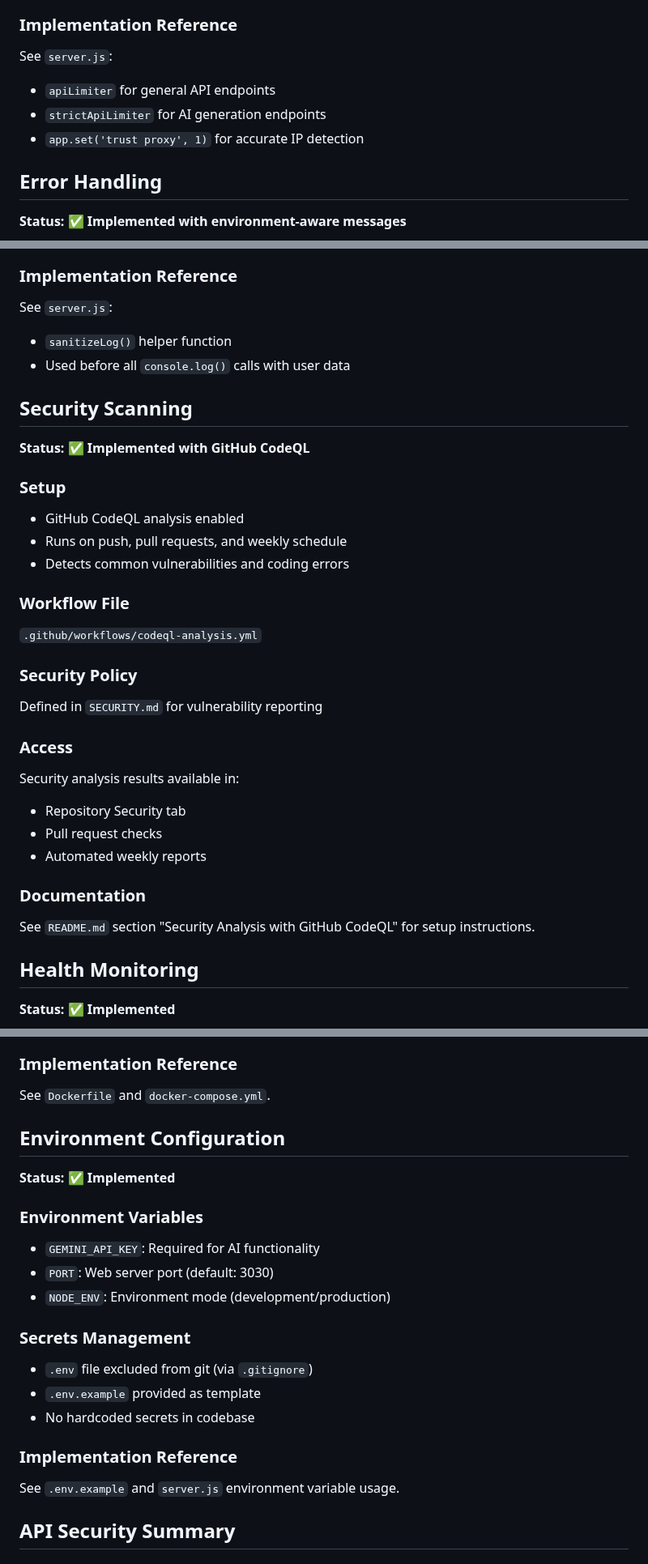
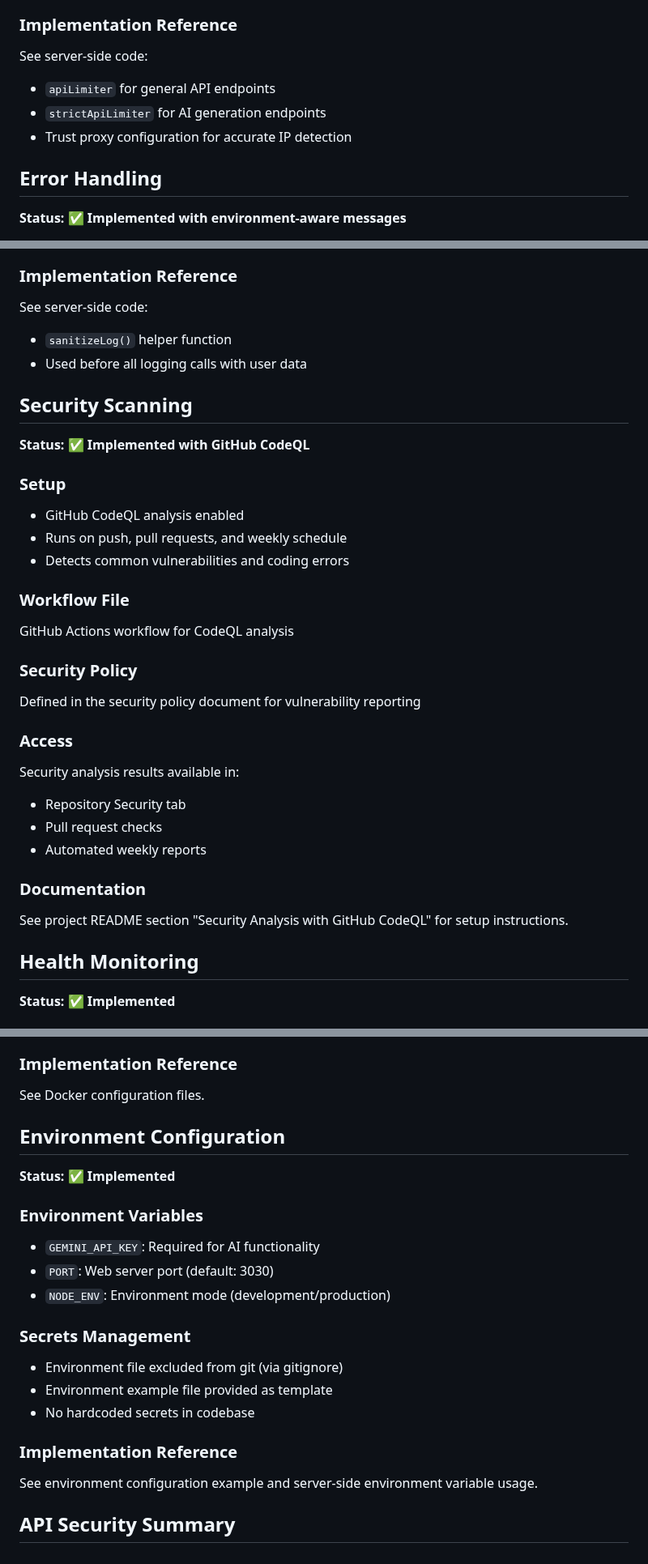
Before and after one commit to rikardronnkvist/vcvq, a Markdown page: prompts/security-requirements.md, 3 parts joined by grey strips. Shown at 81% size. GitHub-like rendering.

```diff
--- a/prompts/security-requirements.md
+++ b/prompts/security-requirements.md
@@ -32,10 +32,10 @@ See `server.js` validation middleware for all endpoints.
 - IP-based tracking with proxy support
 
 ### Implementation Reference
-See `server.js`:
+See server-side code:
 - `apiLimiter` for general API endpoints
 - `strictApiLimiter` for AI generation endpoints
-- `app.set('trust proxy', 1)` for accurate IP detection
+- Trust proxy configuration for accurate IP detection
 
 ## Error Handling
 **Status: ✅ Implemented with environment-aware messages**
@@ -88,9 +88,9 @@ See `server.js`:
 - Numeric values (even though validated)
 
 ### Implementation Reference
-See `server.js`:
+See server-side code:
 - `sanitizeLog()` helper function
-- Used before all `console.log()` calls with user data
+- Used before all logging calls with user data
 
 ## Security Scanning
 **Status: ✅ Implemented with GitHub CodeQL**
@@ -101,10 +101,10 @@ See `server.js`:
 - Detects common vulnerabilities and coding errors
 
 ### Workflow File
-`.github/workflows/codeql-analysis.yml`
+GitHub Actions workflow for CodeQL analysis
 
 ### Security Policy
-Defined in `SECURITY.md` for vulnerability reporting
+Defined in the security policy document for vulnerability reporting
 
 ### Access
 Security analysis results available in:
@@ -113,7 +113,7 @@ Security analysis results available in:
 - Automated weekly reports
 
 ### Documentation
-See `README.md` section "Security Analysis with GitHub CodeQL" for setup instructions.
+See project README section "Security Analysis with GitHub CodeQL" for setup instructions.
 
 ## Health Monitoring
 **Status: ✅ Implemented**
@@ -157,7 +157,7 @@ See `server.js` health endpoint handler.
 - Security-focused final stage
 
 ### Implementation Reference
-See `Dockerfile` and `docker-compose.yml`.
+See Docker configuration files.
 
 ## Environment Configuration
 **Status: ✅ Implemented**
@@ -168,12 +168,12 @@ See `Dockerfile` and `docker-compose.yml`.
 - `NODE_ENV`: Environment mode (development/production)
 
 ### Secrets Management
-- `.env` file excluded from git (via `.gitignore`)
-- `.env.example` provided as template
+- Environment file excluded from git (via gitignore)
+- Environment example file provided as template
 - No hardcoded secrets in codebase
 
 ### Implementation Reference
-See `.env.example` and `server.js` environment variable usage.
+See environment configuration example and server-side environment variable usage.
 
 ## API Security Summary
 
```
Also changed, not shown: other parts of prompts/security-requirements.md (+5 -5 lines), prompts/development-guidelines.md (+4 -2 lines), prompts/feature-specifications.md (+1 -1 lines).
